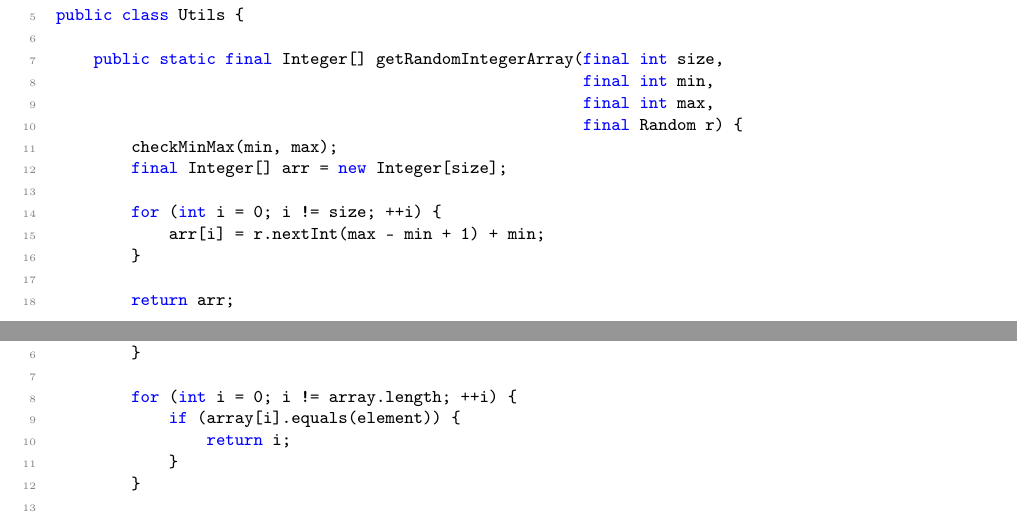
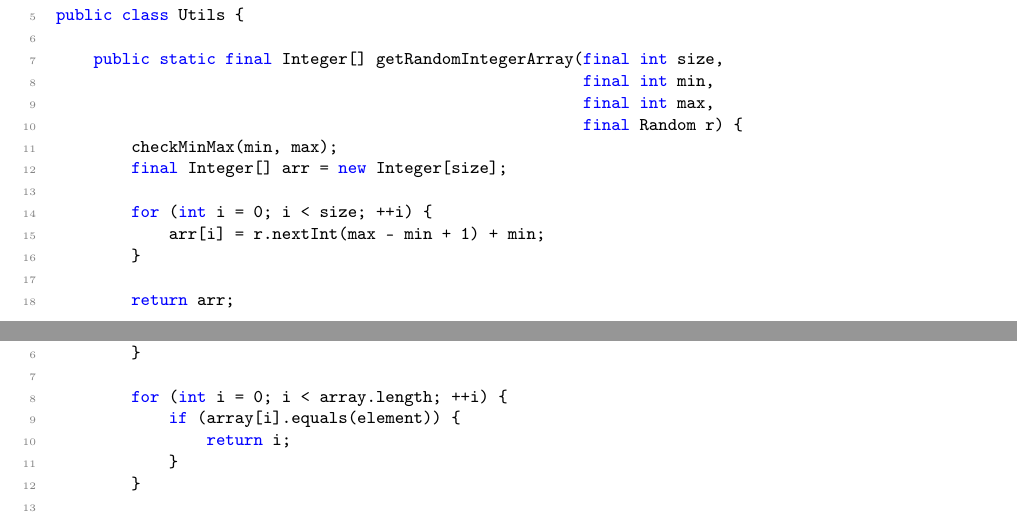
Before and after one commit to coderodde/apijbook, a LaTeX book (book.tex): two parts of pages 14 and 15 of 17, joined at a grey line, cut so that both start at the same text. Compiled offline with pdfLaTeX.

Commit message:
Changed != to <.

```diff
--- a/book.tex
+++ b/book.tex
@@ -345,7 +345,7 @@ public class Utils {
         checkMinMax(min, max);
         final Integer[] arr = new Integer[size];
 
-        for (int i = 0; i != size; ++i) {
+        for (int i = 0; i < size; ++i) {
             arr[i] = r.nextInt(max - min + 1) + min;
         }
 
@@ -374,7 +374,7 @@ Suppose we come up with an integer $i$, and we want to find the least index in t
             return INDEX_NOT_FOUND;
         }
 
-        for (int i = 0; i != array.length; ++i) {
+        for (int i = 0; i < array.length; ++i) {
             if (array[i].equals(element)) {
                 return i;
             }
```
